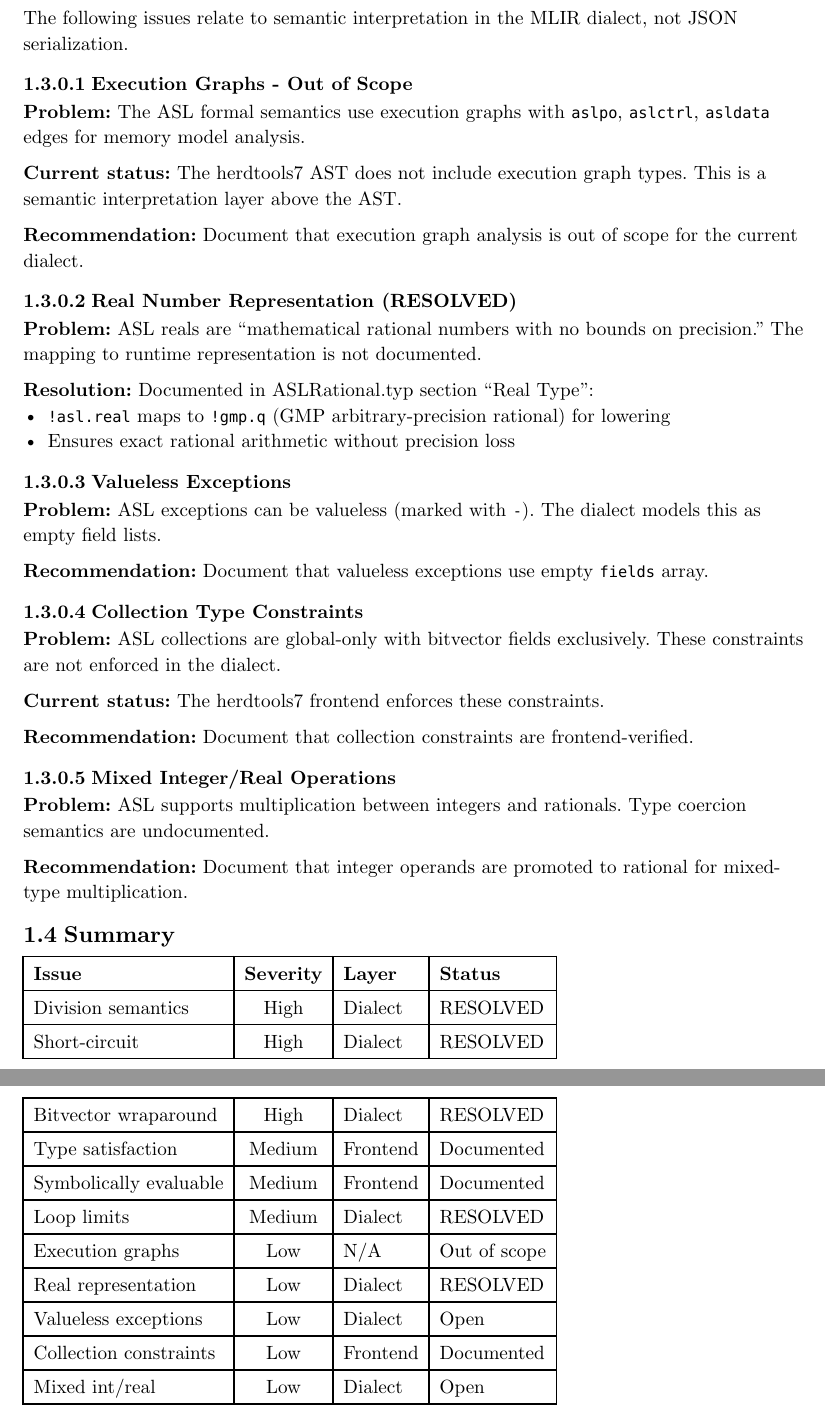
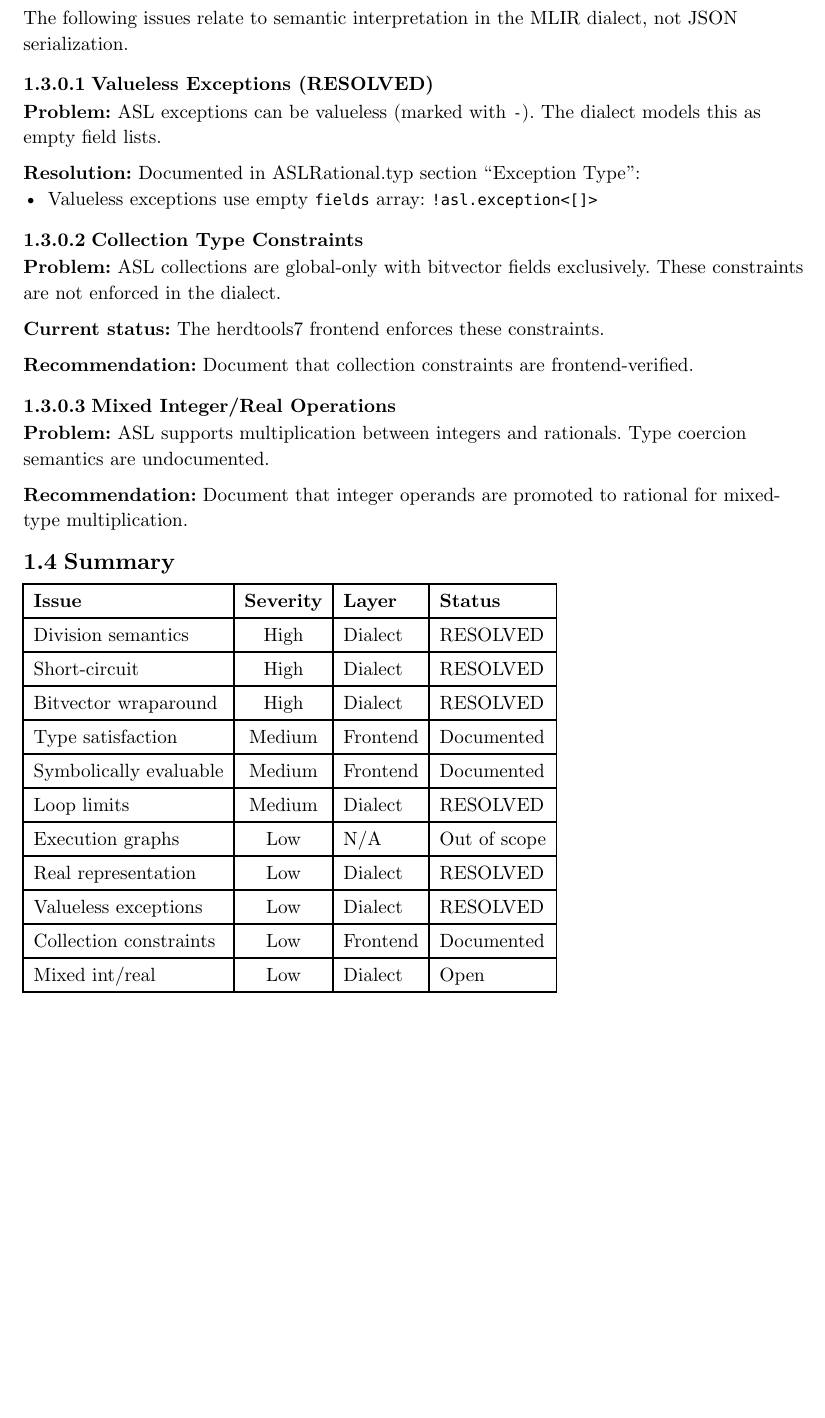
Before and after one commit to sequencer/asl, a Typst document (doc/ASLReview.typ): two parts of pages 2 and 3 of 3 before the commit and part of page 2 of 3 after it, the two joined at a grey line, cut so that both start at the same text, the shorter picture padded with empty space. Compiled offline with Typst 0.15.

Commit message:
docs(asl): document valueless exceptions representation
Purpose:
ASL exceptions can be valueless (marked with `-`). The representation
in the dialect was undocumented.

Changes:
- doc/ASLRational.typ:
  * Add valueless exception representation to "Exception Type" section
  * Document that empty fields array represents valueless exceptions
- doc/ASLReview.typ:
  * Mark "Valueless Exceptions" issue as RESOLVED

Signed-off-by: Jiuyang Liu <liu@jiuyang.me>

```diff
--- a/doc/ASLReview.typ
+++ b/doc/ASLReview.typ
@@ -65,27 +65,13 @@ All expression types are handled: `E_Literal`, `E_Var`, `E_ATC`, `E_Binop`, `E_U
 == Semantic Issues
 
 The following issues relate to semantic interpretation in the MLIR dialect, not JSON serialization.
-==== Execution Graphs - Out of Scope
 
-*Problem:* The ASL formal semantics use execution graphs with `aslpo`, `aslctrl`, `asldata` edges for memory model analysis.
-
-*Current status:* The herdtools7 AST does not include execution graph types. This is a semantic interpretation layer above the AST.
-
-*Recommendation:* Document that execution graph analysis is out of scope for the current dialect.
-
-==== Real Number Representation (RESOLVED)
-
-*Problem:* ASL reals are "mathematical rational numbers with no bounds on precision." The mapping to runtime representation is not documented.
-
-*Resolution:* Documented in ASLRational.typ section "Real Type":
-- `!asl.real` maps to `!gmp.q` (GMP arbitrary-precision rational) for lowering
-- Ensures exact rational arithmetic without precision loss
-
-==== Valueless Exceptions
+==== Valueless Exceptions (RESOLVED)
 
 *Problem:* ASL exceptions can be valueless (marked with `-`). The dialect models this as empty field lists.
 
-*Recommendation:* Document that valueless exceptions use empty `fields` array.
+*Resolution:* Documented in ASLRational.typ section "Exception Type":
+- Valueless exceptions use empty `fields` array: `!asl.exception<[]>`
 
 ==== Collection Type Constraints
 
@@ -116,7 +102,7 @@ The following issues relate to semantic interpretation in the MLIR dialect, not
   [Loop limits], [Medium], [Dialect], [RESOLVED],
   [Execution graphs], [Low], [N/A], [Out of scope],
   [Real representation], [Low], [Dialect], [RESOLVED],
-  [Valueless exceptions], [Low], [Dialect], [Open],
+  [Valueless exceptions], [Low], [Dialect], [RESOLVED],
   [Collection constraints], [Low], [Frontend], [Documented],
   [Mixed int/real], [Low], [Dialect], [Open],
 )
```
Also changed, not shown: doc/ASLRational.typ (+2 -0 lines).
